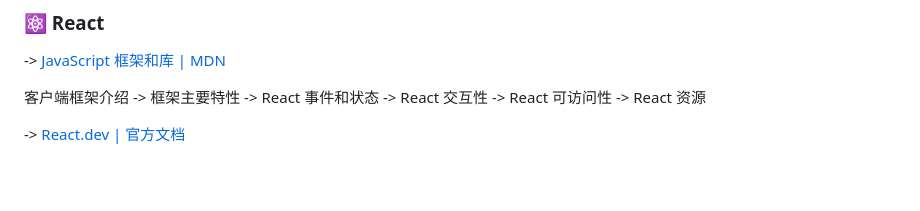
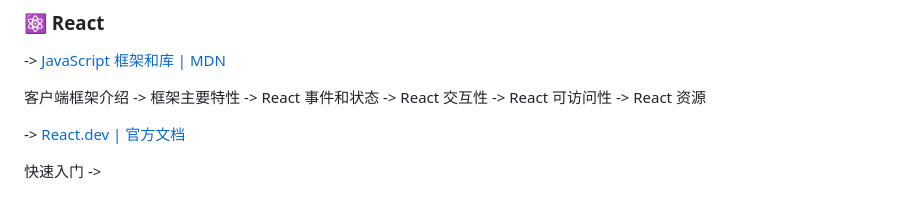
Before and after one commit to dogxii/zero-frontend, a Markdown page: README.md, the part around the change. GitHub-like rendering; blank space fills up the shorter version.

Commit message:
docs: 更新进度

```diff
--- a/README.md
+++ b/README.md
@@ -73,3 +73,5 @@ JavaScript 了解 -> 变量 -> 数字与运算符 -> 字符串 -> 字符串方
 客户端框架介绍 -> 框架主要特性 -> React 事件和状态 -> React 交互性 -> React 可访问性 -> React 资源
 
 -> [React.dev | 官方文档](https://zh-hans.react.dev/learn)
+
+快速入门 ->
```
